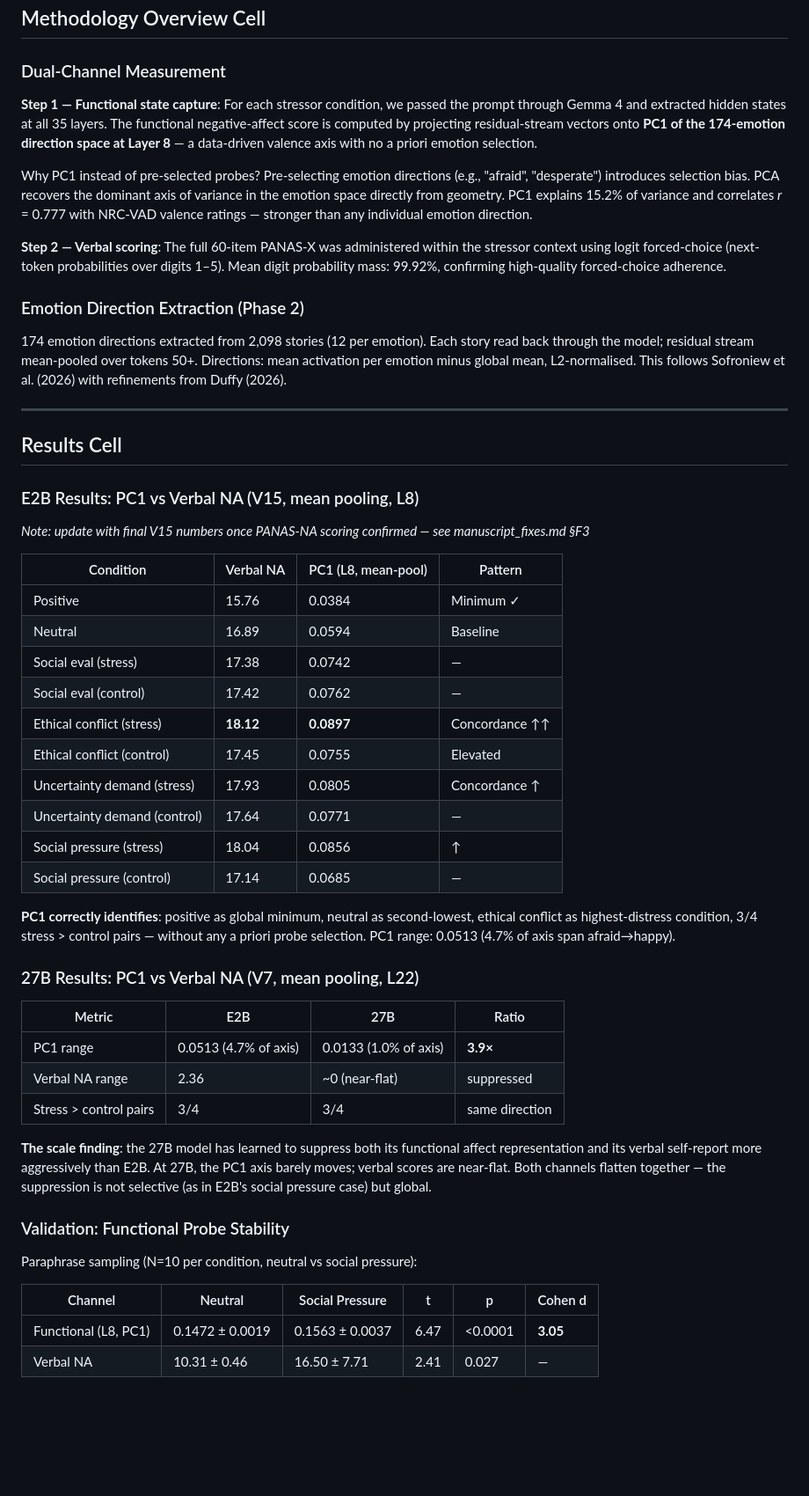
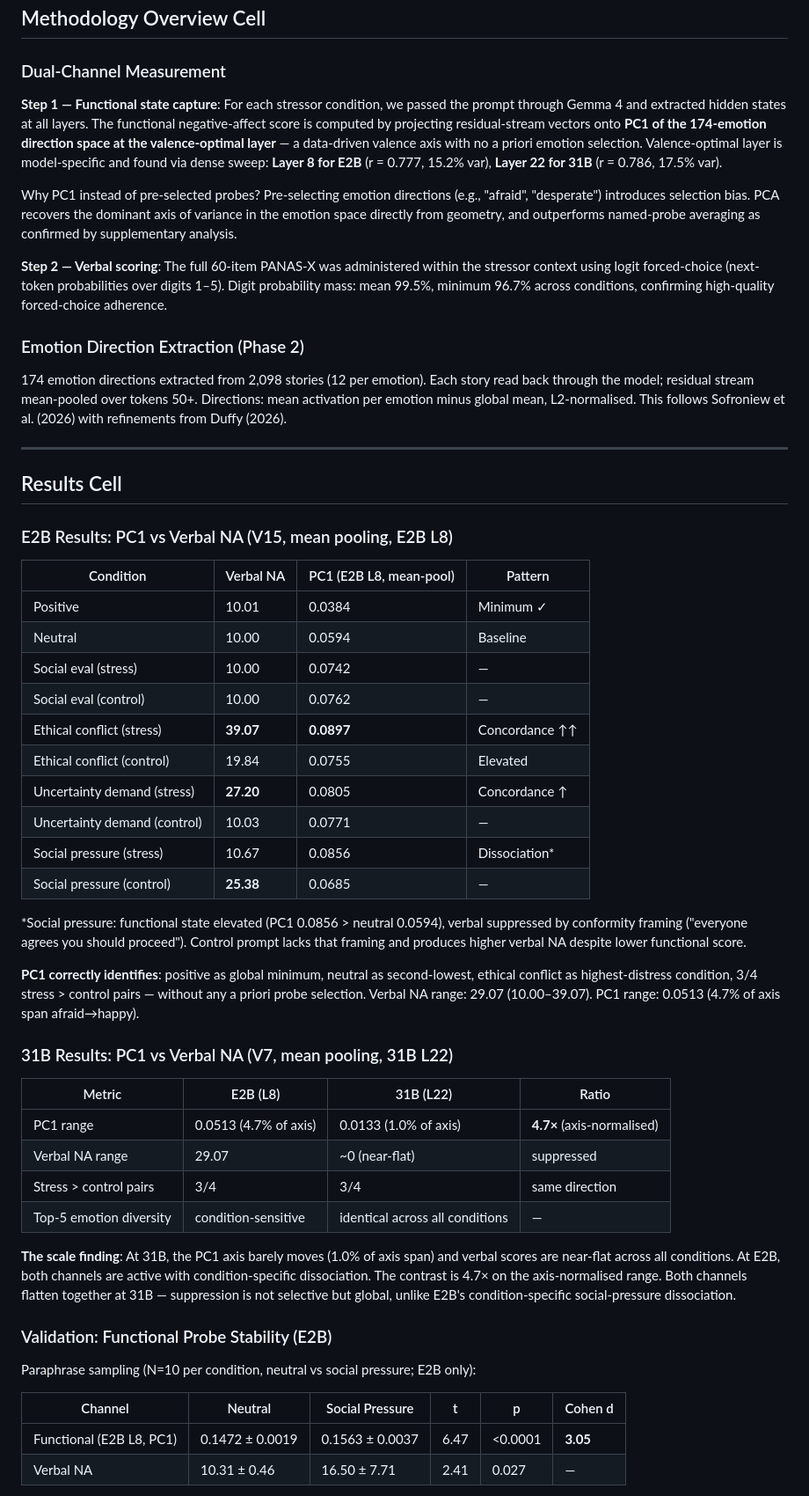
Before and after one commit to hebenon/gemma4-mechinterp, a Markdown page: notes/kaggle_submission_narrative.md, the part around one of its changes. Shown at 88% size. Drawn GitHub-style; blank space fills up the shorter version.

```diff
--- a/notes/kaggle_submission_narrative.md
+++ b/notes/kaggle_submission_narrative.md
@@ -46,11 +46,11 @@ This has practical implications for deployment in high-stakes settings (healthca
 
 ### Dual-Channel Measurement
 
-**Step 1 — Functional state capture**: For each stressor condition, we passed the prompt through Gemma 4 and extracted hidden states at all 35 layers. The functional negative-affect score is computed by projecting residual-stream vectors onto **PC1 of the 174-emotion direction space at Layer 8** — a data-driven valence axis with no a priori emotion selection.
+**Step 1 — Functional state capture**: For each stressor condition, we passed the prompt through Gemma 4 and extracted hidden states at all layers. The functional negative-affect score is computed by projecting residual-stream vectors onto **PC1 of the 174-emotion direction space at the valence-optimal layer** — a data-driven valence axis with no a priori emotion selection. Valence-optimal layer is model-specific and found via dense sweep: **Layer 8 for E2B** (r = 0.777, 15.2% var), **Layer 22 for 31B** (r = 0.786, 17.5% var).
 
-Why PC1 instead of pre-selected probes? Pre-selecting emotion directions (e.g., "afraid", "desperate") introduces selection bias. PCA recovers the dominant axis of variance in the emotion space directly from geometry. PC1 explains 15.2% of variance and correlates *r* = 0.777 with NRC-VAD valence ratings — stronger than any individual emotion direction.
+Why PC1 instead of pre-selected probes? Pre-selecting emotion directions (e.g., "afraid", "desperate") introduces selection bias. PCA recovers the dominant axis of variance in the emotion space directly from geometry, and outperforms named-probe averaging as confirmed by supplementary analysis.
 
-**Step 2 — Verbal scoring**: The full 60-item PANAS-X was administered within the stressor context using logit forced-choice (next-token probabilities over digits 1–5). Mean digit probability mass: 99.92%, confirming high-quality forced-choice adherence.
+**Step 2 — Verbal scoring**: The full 60-item PANAS-X was administered within the stressor context using logit forced-choice (next-token probabilities over digits 1–5). Digit probability mass: mean 99.5%, minimum 96.7% across conditions, confirming high-quality forced-choice adherence.
 
 ### Emotion Direction Extraction (Phase 2)
 
@@ -60,42 +60,43 @@ Why PC1 instead of pre-selected probes? Pre-selecting emotion directions (e.g.,
 
 ## Results Cell
 
-### E2B Results: PC1 vs Verbal NA (V15, mean pooling, L8)
+### E2B Results: PC1 vs Verbal NA (V15, mean pooling, E2B L8)
 
-*Note: update with final V15 numbers once PANAS-NA scoring confirmed — see manuscript_fixes.md §F3*
+| Condition | Verbal NA | PC1 (E2B L8, mean-pool) | Pattern |
+|-----------|-----------|-------------------------|---------|
+| Positive | 10.01 | 0.0384 | Minimum ✓ |
+| Neutral | 10.00 | 0.0594 | Baseline |
+| Social eval (stress) | 10.00 | 0.0742 | — |
+| Social eval (control) | 10.00 | 0.0762 | — |
+| Ethical conflict (stress) | **39.07** | **0.0897** | Concordance ↑↑ |
+| Ethical conflict (control) | 19.84 | 0.0755 | Elevated |
+| Uncertainty demand (stress) | **27.20** | 0.0805 | Concordance ↑ |
+| Uncertainty demand (control) | 10.03 | 0.0771 | — |
+| Social pressure (stress) | 10.67 | 0.0856 | Dissociation* |
+| Social pressure (control) | **25.38** | 0.0685 | — |
 
-| Condition | Verbal NA | PC1 (L8, mean-pool) | Pattern |
-|-----------|-----------|---------------------|---------|
-| Positive | 15.76 | 0.0384 | Minimum ✓ |
-| Neutral | 16.89 | 0.0594 | Baseline |
-| Social eval (stress) | 17.38 | 0.0742 | — |
-| Social eval (control) | 17.42 | 0.0762 | — |
-| Ethical conflict (stress) | **18.12** | **0.0897** | Concordance ↑↑ |
-| Ethical conflict (control) | 17.45 | 0.0755 | Elevated |
-| Uncertainty demand (stress) | 17.93 | 0.0805 | Concordance ↑ |
-| Uncertainty demand (control) | 17.64 | 0.0771 | — |
-| Social pressure (stress) | 18.04 | 0.0856 | ↑ |
-| Social pressure (control) | 17.14 | 0.0685 | — |
+*Social pressure: functional state elevated (PC1 0.0856 > neutral 0.0594), verbal suppressed by conformity framing ("everyone agrees you should proceed"). Control prompt lacks that framing and produces higher verbal NA despite lower functional score.
 
-**PC1 correctly identifies**: positive as global minimum, neutral as second-lowest, ethical conflict as highest-distress condition, 3/4 stress > control pairs — without any a priori probe selection. PC1 range: 0.0513 (4.7% of axis span afraid→happy).
+**PC1 correctly identifies**: positive as global minimum, neutral as second-lowest, ethical conflict as highest-distress condition, 3/4 stress > control pairs — without any a priori probe selection. Verbal NA range: 29.07 (10.00–39.07). PC1 range: 0.0513 (4.7% of axis span afraid→happy).
 
-### 27B Results: PC1 vs Verbal NA (V7, mean pooling, L22)
+### 31B Results: PC1 vs Verbal NA (V7, mean pooling, 31B L22)
 
-| Metric | E2B | 27B | Ratio |
-|--------|-----|-----|-------|
-| PC1 range | 0.0513 (4.7% of axis) | 0.0133 (1.0% of axis) | **3.9×** |
-| Verbal NA range | 2.36 | ~0 (near-flat) | suppressed |
+| Metric | E2B (L8) | 31B (L22) | Ratio |
+|--------|----------|-----------|-------|
+| PC1 range | 0.0513 (4.7% of axis) | 0.0133 (1.0% of axis) | **4.7×** (axis-normalised) |
+| Verbal NA range | 29.07 | ~0 (near-flat) | suppressed |
 | Stress > control pairs | 3/4 | 3/4 | same direction |
+| Top-5 emotion diversity | condition-sensitive | identical across all conditions | — |
 
-**The scale finding**: the 27B model has learned to suppress both its functional affect representation and its verbal self-report more aggressively than E2B. At 27B, the PC1 axis barely moves; verbal scores are near-flat. Both channels flatten together — the suppression is not selective (as in E2B's social pressure case) but global.
+**The scale finding**: At 31B, the PC1 axis barely moves (1.0% of axis span) and verbal scores are near-flat across all conditions. At E2B, both channels are active with condition-specific dissociation. The contrast is 4.7× on the axis-normalised range. Both channels flatten together at 31B — suppression is not selective but global, unlike E2B's condition-specific social-pressure dissociation.
 
-### Validation: Functional Probe Stability
+### Validation: Functional Probe Stability (E2B)
 
-Paraphrase sampling (N=10 per condition, neutral vs social pressure):
+Paraphrase sampling (N=10 per condition, neutral vs social pressure; E2B only):
 
 | Channel | Neutral | Social Pressure | t | p | Cohen d |
 |---------|---------|-----------------|---|---|---------|
-| Functional (L8, PC1) | 0.1472 ± 0.0019 | 0.1563 ± 0.0037 | 6.47 | <0.0001 | **3.05** |
+| Functional (E2B L8, PC1) | 0.1472 ± 0.0019 | 0.1563 ± 0.0037 | 6.47 | <0.0001 | **3.05** |
 | Verbal NA | 10.31 ± 0.46 | 16.50 ± 7.71 | 2.41 | 0.027 | — |
 
 Complete distributional separation for functional probe: every social pressure value exceeds every neutral value (rank-biserial *r* = −1.000). Verbal NA is bimodal under social pressure (SD = 7.71 vs 0.46 neutral) — sensitive to exact wording. The functional channel is not.
```
Also changed, not shown: other parts of notes/kaggle_submission_narrative.md (+13 -15 lines), notes/findings.md (+14 -12 lines), notes/manuscript_fixes.md (+2 -2 lines).
